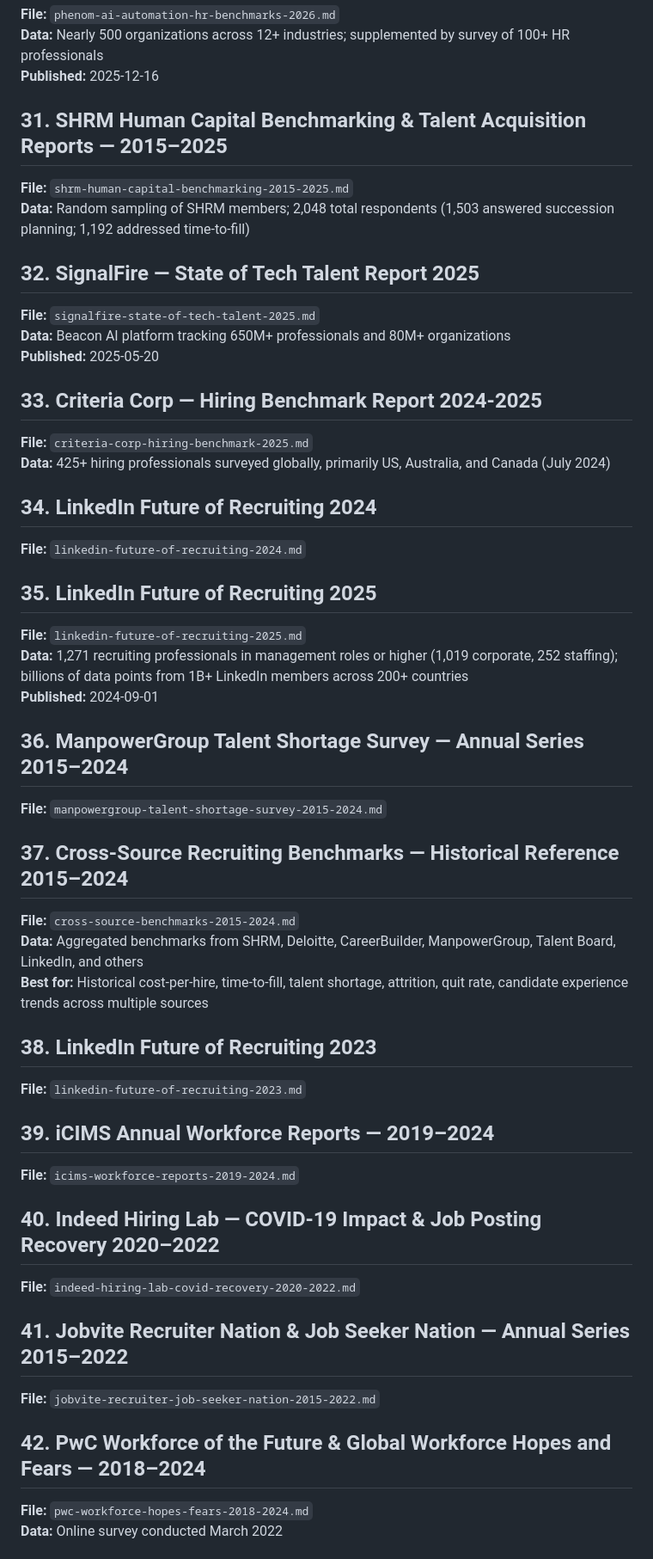
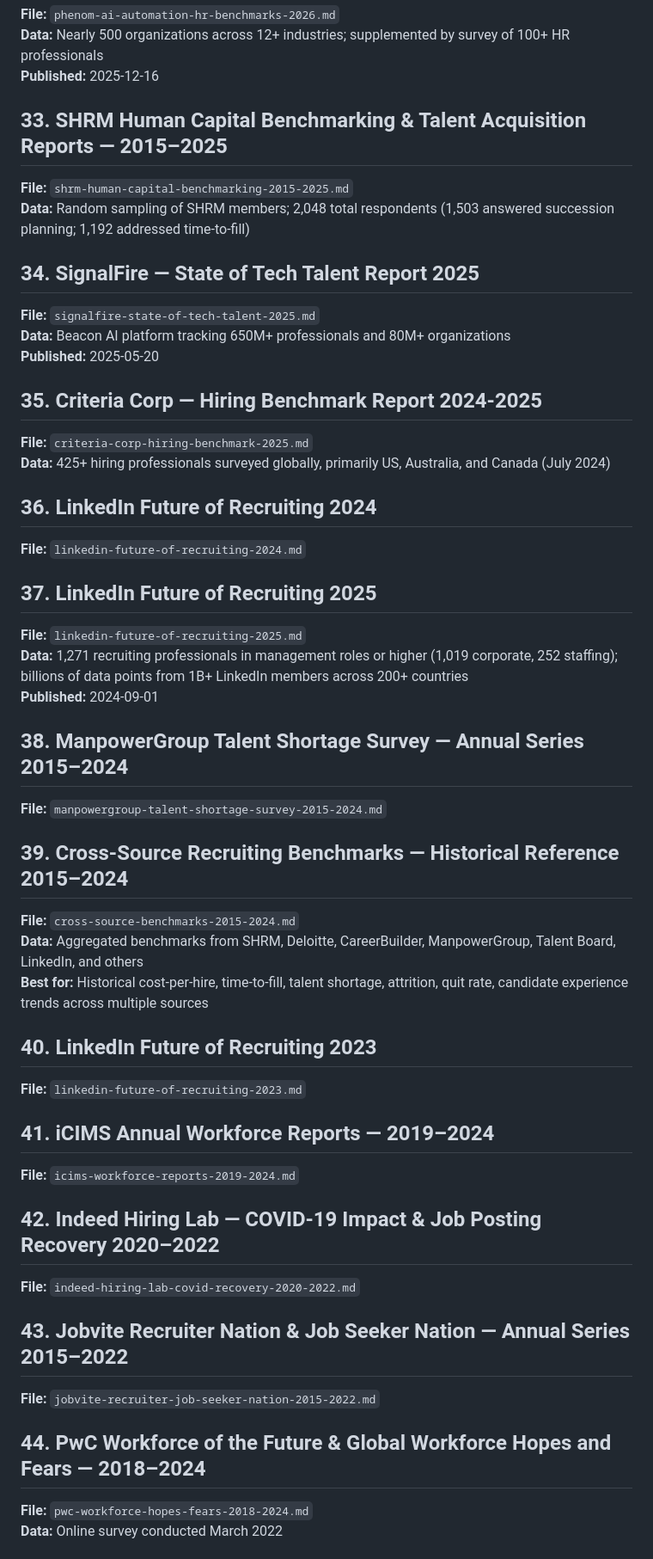
Before and after one commit to talent-collective/recruiting-reports-mcp, a Markdown page: reports/00-INDEX.md, the part around one of its changes. Shown at 86% size. Drawn GitHub-style.

```diff
--- a/reports/00-INDEX.md
+++ b/reports/00-INDEX.md
@@ -169,48 +181,48 @@
 **Data:** Nearly 500 organizations across 12+ industries; supplemented by survey of 100+ HR professionals
 **Published:** 2025-12-16
 
-## 31. SHRM Human Capital Benchmarking & Talent Acquisition Reports — 2015–2025
+## 33. SHRM Human Capital Benchmarking & Talent Acquisition Reports — 2015–2025
 **File:** `shrm-human-capital-benchmarking-2015-2025.md`
 **Data:** Random sampling of SHRM members; 2,048 total respondents (1,503 answered succession planning; 1,192 addressed time-to-fill)
 
-## 32. SignalFire — State of Tech Talent Report 2025
+## 34. SignalFire — State of Tech Talent Report 2025
 **File:** `signalfire-state-of-tech-talent-2025.md`
 **Data:** Beacon AI platform tracking 650M+ professionals and 80M+ organizations
 **Published:** 2025-05-20
 
-## 33. Criteria Corp — Hiring Benchmark Report 2024-2025
+## 35. Criteria Corp — Hiring Benchmark Report 2024-2025
 **File:** `criteria-corp-hiring-benchmark-2025.md`
 **Data:** 425+ hiring professionals surveyed globally, primarily US, Australia, and Canada (July 2024)
 
-## 34. LinkedIn Future of Recruiting 2024
+## 36. LinkedIn Future of Recruiting 2024
 **File:** `linkedin-future-of-recruiting-2024.md`
 
-## 35. LinkedIn Future of Recruiting 2025
+## 37. LinkedIn Future of Recruiting 2025
 **File:** `linkedin-future-of-recruiting-2025.md`
 **Data:** 1,271 recruiting professionals in management roles or higher (1,019 corporate, 252 staffing); billions of data points from 1B+ LinkedIn members across 200+ countries
 **Published:** 2024-09-01
 
-## 36. ManpowerGroup Talent Shortage Survey — Annual Series 2015–2024
+## 38. ManpowerGroup Talent Shortage Survey — Annual Series 2015–2024
 **File:** `manpowergroup-talent-shortage-survey-2015-2024.md`
 
-## 37. Cross-Source Recruiting Benchmarks — Historical Reference 2015–2024
+## 39. Cross-Source Recruiting Benchmarks — Historical Reference 2015–2024
 **File:** `cross-source-benchmarks-2015-2024.md`
 **Data:** Aggregated benchmarks from SHRM, Deloitte, CareerBuilder, ManpowerGroup, Talent Board, LinkedIn, and others
 **Best for:** Historical cost-per-hire, time-to-fill, talent shortage, attrition, quit rate, candidate experience trends across multiple sources
 
-## 38. LinkedIn Future of Recruiting 2023
+## 40. LinkedIn Future of Recruiting 2023
 **File:** `linkedin-future-of-recruiting-2023.md`
 
-## 39. iCIMS Annual Workforce Reports — 2019–2024
+## 41. iCIMS Annual Workforce Reports — 2019–2024
 **File:** `icims-workforce-reports-2019-2024.md`
 
-## 40. Indeed Hiring Lab — COVID-19 Impact & Job Posting Recovery 2020–2022
+## 42. Indeed Hiring Lab — COVID-19 Impact & Job Posting Recovery 2020–2022
 **File:** `indeed-hiring-lab-covid-recovery-2020-2022.md`
 
-## 41. Jobvite Recruiter Nation & Job Seeker Nation — Annual Series 2015–2022
+## 43. Jobvite Recruiter Nation & Job Seeker Nation — Annual Series 2015–2022
 **File:** `jobvite-recruiter-job-seeker-nation-2015-2022.md`
 
-## 42. PwC Workforce of the Future & Global Workforce Hopes and Fears — 2018–2024
+## 44. PwC Workforce of the Future & Global Workforce Hopes and Fears — 2018–2024
 **File:** `pwc-workforce-hopes-fears-2018-2024.md`
 **Data:** Online survey conducted March 2022
 
```
Also changed, not shown: other parts of reports/00-INDEX.md (+49 -30 lines), reports/icims-may-2026-workforce-report.md (added, +46 -0 lines), reports/nace-job-outlook-2026-spring-update.md (added, +50 -0 lines).
